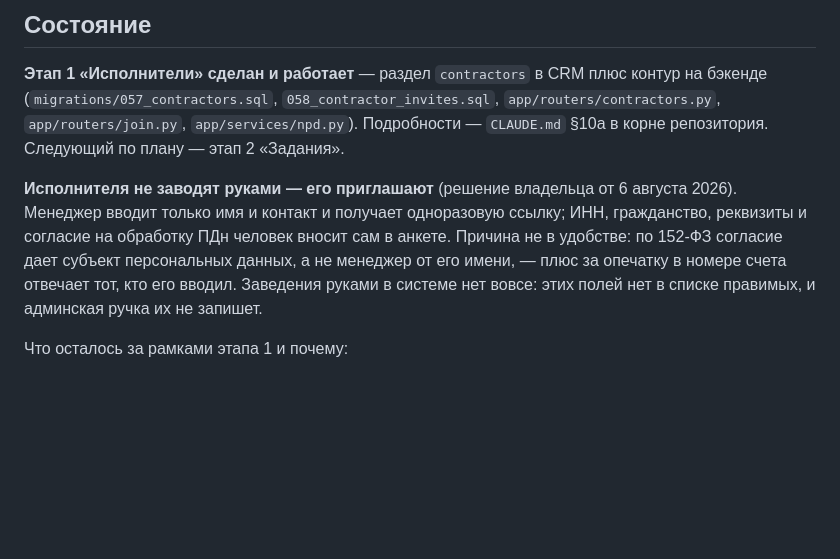
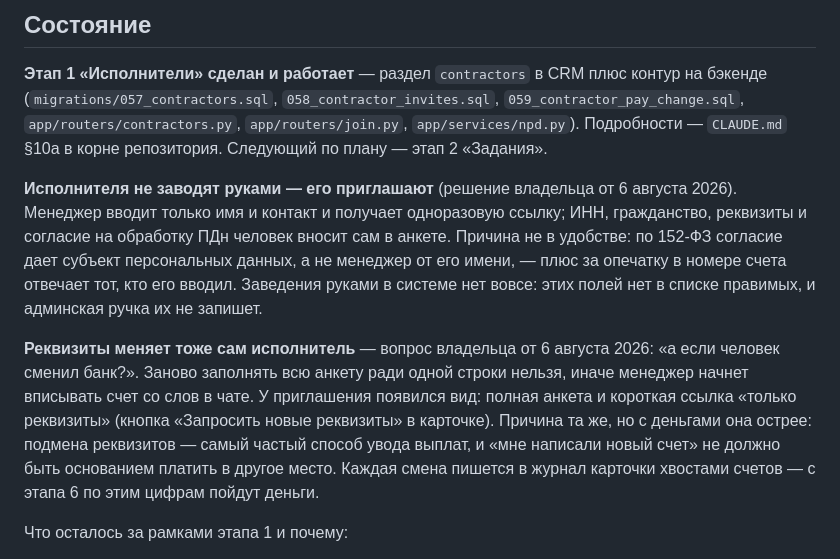
Before and after one commit to EastSideAi/crm_frontend, a Markdown page: _specs/samozanyatye/README.md, the part around the change. GitHub-like rendering; blank space fills up the shorter version.

Commit message:
docs(crm): смена реквизитов исполнителем — правила и границы
Refs: вопрос владельца про смену счета исполнителем
Operator: He0lw
Assisted-by: Claude Code (claude-opus-5)

```diff
--- a/_specs/samozanyatye/README.md
+++ b/_specs/samozanyatye/README.md
@@ -9,6 +9,7 @@
 
 **Этап 1 «Исполнители» сделан и работает** — раздел `contractors` в CRM плюс контур на
 бэкенде (`migrations/057_contractors.sql`, `058_contractor_invites.sql`,
+`059_contractor_pay_change.sql`,
 `app/routers/contractors.py`, `app/routers/join.py`, `app/services/npd.py`). Подробности —
 `CLAUDE.md` §10а в корне репозитория. Следующий по плану — этап 2 «Задания».
 
@@ -18,6 +19,15 @@
 по 152-ФЗ согласие дает субъект персональных данных, а не менеджер от его имени, — плюс
 за опечатку в номере счета отвечает тот, кто его вводил. Заведения руками в системе нет
 вовсе: этих полей нет в списке правимых, и админская ручка их не запишет.
+
+**Реквизиты меняет тоже сам исполнитель** — вопрос владельца от 6 августа 2026: «а если
+человек сменил банк?». Заново заполнять всю анкету ради одной строки нельзя, иначе
+менеджер начнет вписывать счет со слов в чате. У приглашения появился вид: полная анкета
+и короткая ссылка «только реквизиты» (кнопка «Запросить новые реквизиты» в карточке).
+Причина та же, но с деньгами она острее: подмена реквизитов — самый частый способ увода
+выплат, и «мне написали новый счет» не должно быть основанием платить в другое место.
+Каждая смена пишется в журнал карточки хвостами счетов — с этапа 6 по этим цифрам пойдут
+деньги.
 
 Что осталось за рамками этапа 1 и почему:
 
```
Also changed, not shown: CLAUDE.md (+14 -0 lines), design.md (+3 -1 lines).
